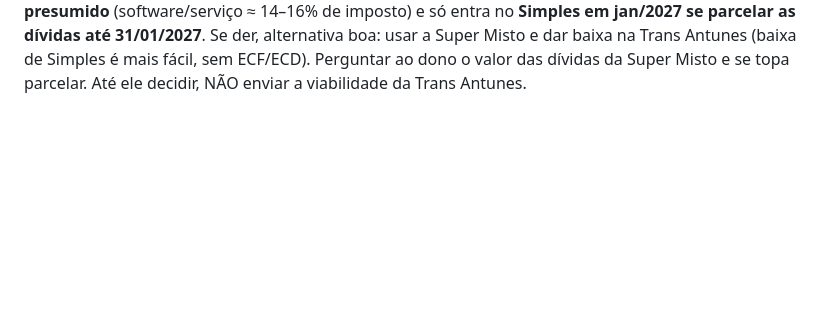
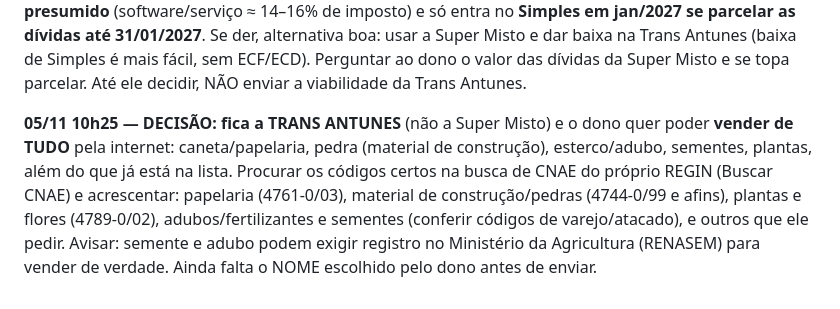
Before and after one commit to leunamesoftware/Leunamesite, a Markdown page: RECADO-AMANHA.md, the part around the change. Rendered like a GitHub page; blank space fills up the shorter version.

Commit message:
Recado: vender de tudo na Trans Antunes
Co-Authored-By: Claude Opus 5.5 <noreply@anthropic.com>
Claude-Session: https://claude.ai/code/session_015ccz1f9mAXaDEEyUCv6yYh

```diff
--- a/RECADO-AMANHA.md
+++ b/RECADO-AMANHA.md
@@ -90,3 +90,5 @@ Estado em 05/11 10h20: viabilidade nova aberta (aba 1 preenchida e avançada at
 **Super Misto (CNPJ 13.580.397/0001-80, lucro presumido, com dívidas):** o dono quer **dar baixa** depois da LeuName pronta. Baixa é possível com dívidas (passam para os sócios, podem ser parceladas), mas antes precisa das últimas declarações (ECF/ECD) com certificado digital — na prática, contador só para essa parte. Dívidas da Trans Antunes (~R$ 40 mil Simples): ver transação/parcelamento no Regularize (dias úteis 7h–22h).
 
 **05/11 10h23 — IDEIA NOVA DO DONO (decidir no domingo antes de fazer a viabilidade):** em vez de alterar a Trans Antunes, alterar a **Super Misto** (já está no 484, IPTU, tudo assinado): acrescentar as atividades de internet/software, trocar a principal e manter tempero. Ponto-chave: a Super Misto é **lucro presumido** (software/serviço ≈ 14–16% de imposto) e só entra no **Simples em jan/2027 se parcelar as dívidas até 31/01/2027**. Se der, alternativa boa: usar a Super Misto e dar baixa na Trans Antunes (baixa de Simples é mais fácil, sem ECF/ECD). Perguntar ao dono o valor das dívidas da Super Misto e se topa parcelar. Até ele decidir, NÃO enviar a viabilidade da Trans Antunes.
+
+**05/11 10h25 — DECISÃO: fica a TRANS ANTUNES** (não a Super Misto) e o dono quer poder **vender de TUDO** pela internet: caneta/papelaria, pedra (material de construção), esterco/adubo, sementes, plantas, além do que já está na lista. Procurar os códigos certos na busca de CNAE do próprio REGIN (Buscar CNAE) e acrescentar: papelaria (4761-0/03), material de construção/pedras (4744-0/99 e afins), plantas e flores (4789-0/02), adubos/fertilizantes e sementes (conferir códigos de varejo/atacado), e outros que ele pedir. Avisar: semente e adubo podem exigir registro no Ministério da Agricultura (RENASEM) para vender de verdade. Ainda falta o NOME escolhido pelo dono antes de enviar.
```
